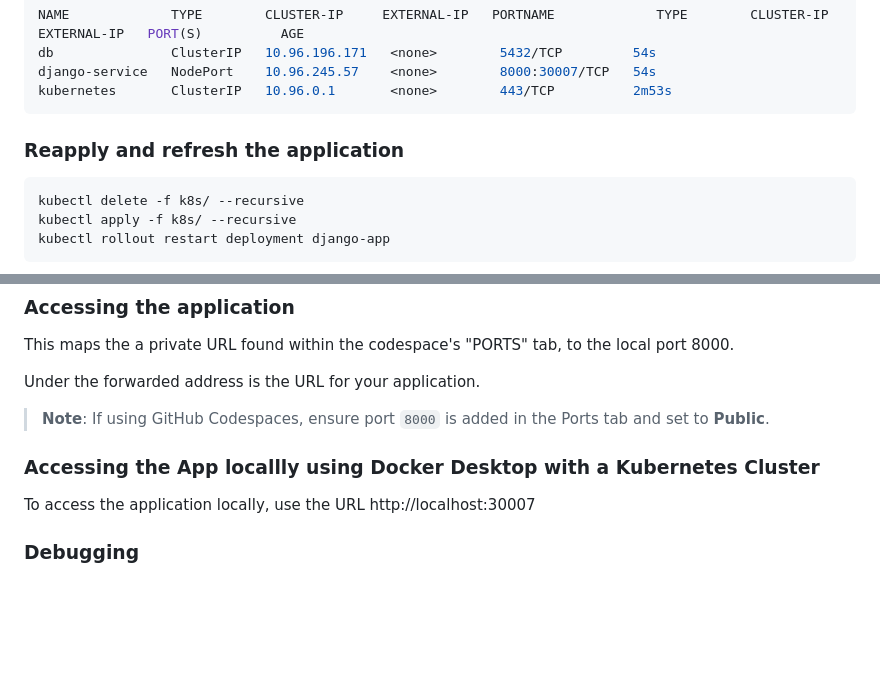
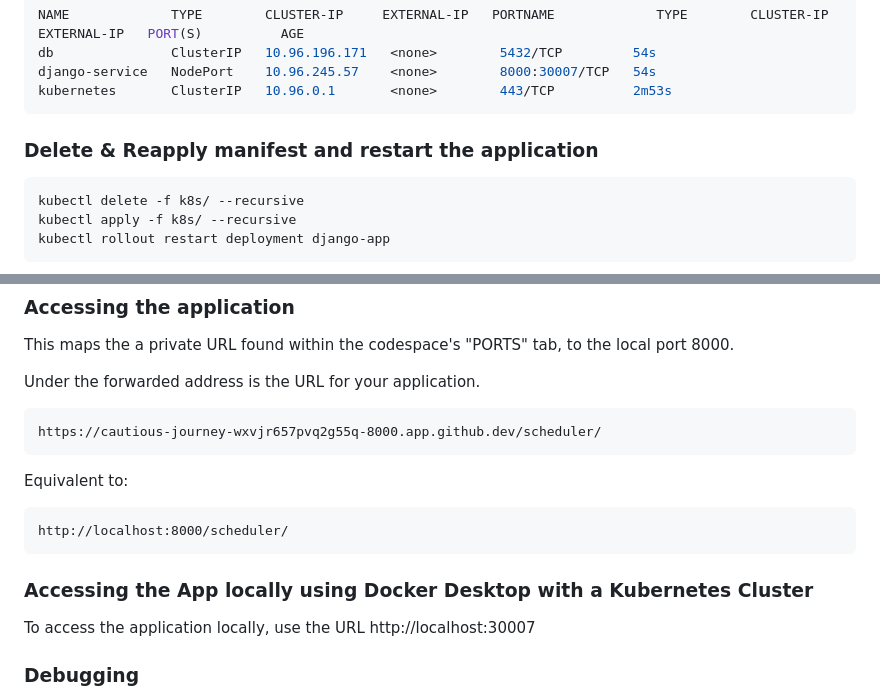
Before and after one commit to TytanGorilla/django-kubernetes-test, a Markdown page: README.md, 2 parts joined by grey strips. Drawn GitHub-style; blank space fills up the shorter version.

Commit message:
Refined README instructions

````diff
--- a/README.md
+++ b/README.md
@@ -118,7 +118,7 @@ django-service   NodePort    10.96.245.57    <none>        8000:30007/TCP   54s
 kubernetes       ClusterIP   10.96.0.1       <none>        443/TCP          2m53s
 ```
 
-### Reapply and refresh the application
+### Delete & Reapply manifest and restart the application
 ```bash
 kubectl delete -f k8s/ --recursive
 kubectl apply -f k8s/ --recursive
@@ -135,10 +135,15 @@ kubectl port-forward service/django-service 8000:8000
 This maps the a private URL found within the codespace's "PORTS" tab, to the local port 8000.
 
 Under the forwarded address is the URL for your application.
+```example of port forwarding from a codespace
+https://cautious-journey-wxvjr657pvq2g55q-8000.app.github.dev/scheduler/
+```
+Equivalent to:
+```example of port forwarding from a local host
+http://localhost:8000/scheduler/
+```
 
-> **Note**: If using GitHub Codespaces, ensure port `8000` is added in the Ports tab and set to **Public**.
-
-### Accessing the App locallly using Docker Desktop with a Kubernetes Cluster
+### Accessing the App locally using Docker Desktop with a Kubernetes Cluster
 To access the application locally, use the URL http://localhost:30007
 
 ### Debugging
````
